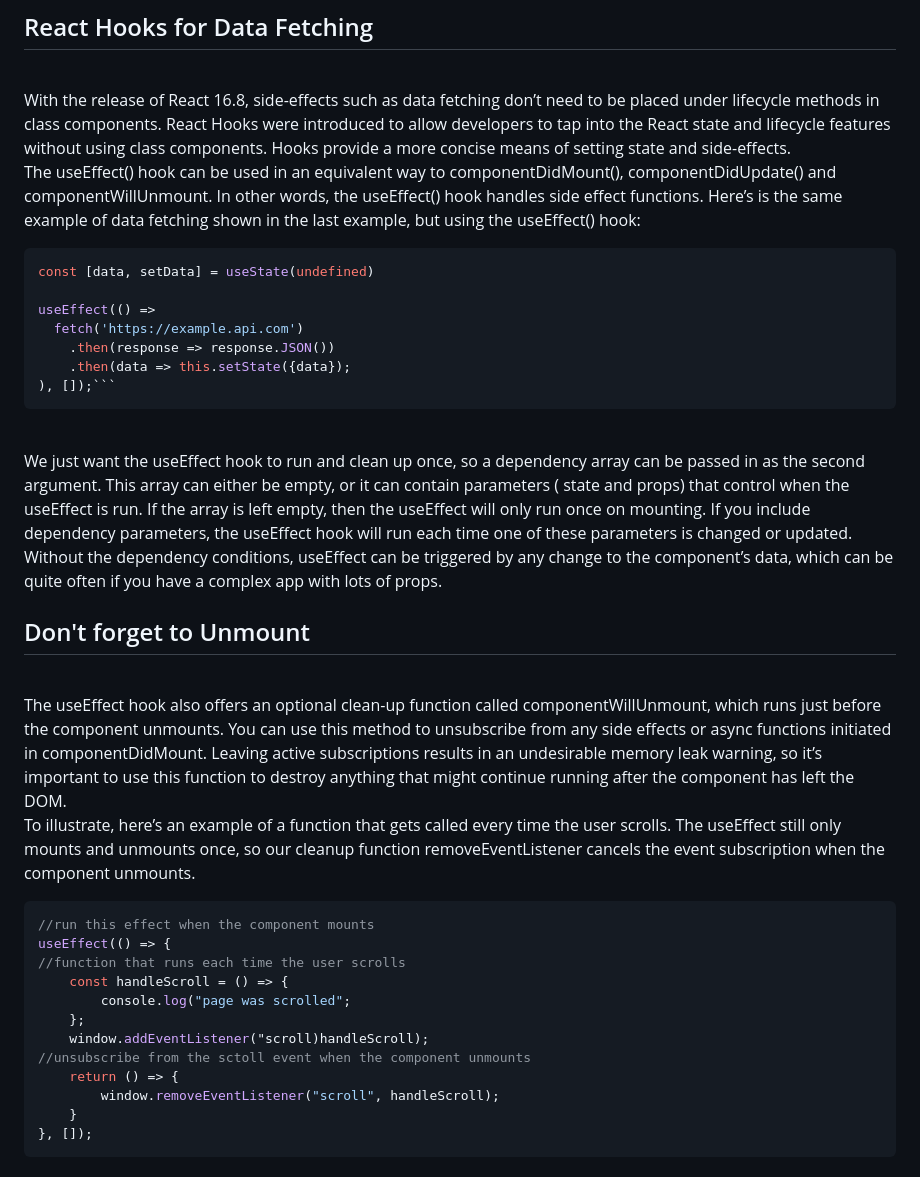
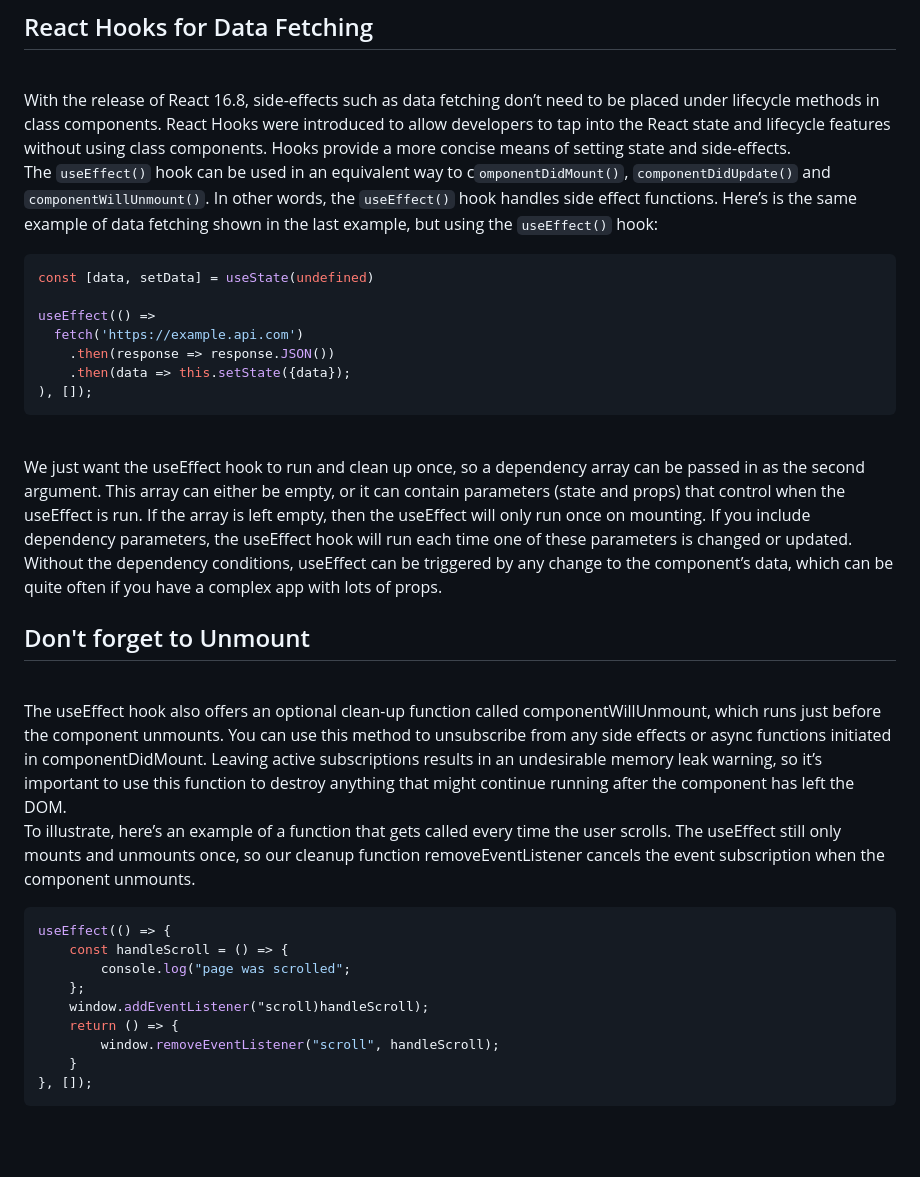
Before and after one commit to izabellewilding/personal-portfolio, a Markdown page: src/markdown-pages/react-component-lifecycle.md, the part around the change printed below. GitHub-like rendering; blank space fills up the shorter version.

`````diff
--- a/src/markdown-pages/react-component-lifecycle.md
+++ b/src/markdown-pages/react-component-lifecycle.md
@@ -53,21 +64,21 @@ First we set the state and decide which lifecycle method to use, call the fetch
 <br />
 With the release of React 16.8, side-effects such as data fetching don’t need to be placed under lifecycle methods in class components. React Hooks were introduced to allow developers to tap into the React state and lifecycle features without using class components. Hooks provide a more concise means of setting state and side-effects.
 
-The useEffect() hook can be used in an equivalent way to componentDidMount(), componentDidUpdate() and componentWillUnmount. In other words, the useEffect() hook handles side effect functions. Here’s is the same example of data fetching shown in the last example, but using the useEffect() hook:
+The `useEffect()` hook can be used in an equivalent way to c`omponentDidMount()`, `componentDidUpdate()` and `componentWillUnmount()`. In other words, the `useEffect()` hook handles side effect functions. Here’s is the same example of data fetching shown in the last example, but using the `useEffect()` hook:
 
-````js
+```javascript
 const [data, setData] = useState(undefined)
 
 useEffect(() =>
   fetch('https://example.api.com')
     .then(response => response.JSON())
     .then(data => this.setState({data});
-), []);```
-````
+), []);
+```
 
 <br />
 
-We just want the useEffect hook to run and clean up once, so a dependency array can be passed in as the second argument. This array can either be empty, or it can contain parameters ( state and props) that control when the useEffect is run. If the array is left empty, then the useEffect will only run once on mounting. If you include dependency parameters, the useEffect hook will run each time one of these parameters is changed or updated. Without the dependency conditions, useEffect can be triggered by any change to the component’s data, which can be quite often if you have a complex app with lots of props.
+We just want the useEffect hook to run and clean up once, so a dependency array can be passed in as the second argument. This array can either be empty, or it can contain parameters (state and props) that control when the useEffect is run. If the array is left empty, then the useEffect will only run once on mounting. If you include dependency parameters, the useEffect hook will run each time one of these parameters is changed or updated. Without the dependency conditions, useEffect can be triggered by any change to the component’s data, which can be quite often if you have a complex app with lots of props.
 
 ## Don't forget to Unmount
 
@@ -76,15 +87,12 @@ The useEffect hook also offers an optional clean-up function called componentWil
 
 To illustrate, here’s an example of a function that gets called every time the user scrolls. The useEffect still only mounts and unmounts once, so our cleanup function removeEventListener cancels the event subscription when the component unmounts.
 
-```js
-//run this effect when the component mounts
+```javascript
 useEffect(() => {
-//function that runs each time the user scrolls
     const handleScroll = () => {
         console.log("page was scrolled";
     };
     window.addEventListener("scroll)handleScroll);
-//unsubscribe from the sctoll event when the component unmounts
     return () => {
         window.removeEventListener("scroll", handleScroll);
     }
`````
Also changed, not shown: other parts of src/markdown-pages/react-component-lifecycle.md (+25 -14 lines), src/images/lifecycle.png, 4 other files.
